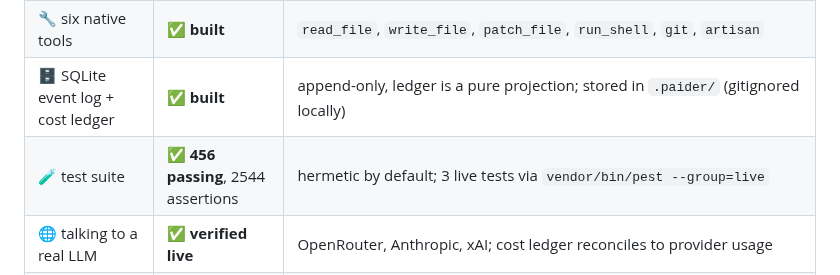
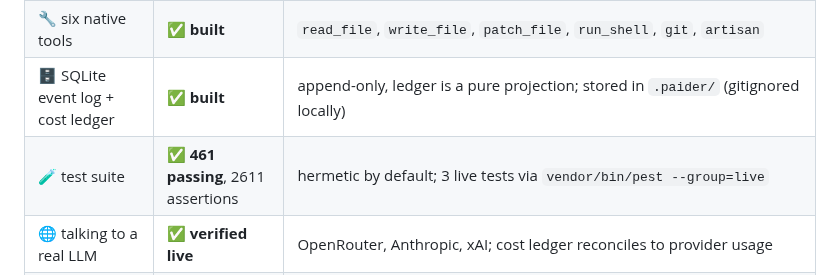
Before and after one commit to shoemoney/paider, a Markdown page: README.md, the part around the change. Drawn GitHub-style.

Commit message:
docs: sync README test count 456→461, 2544→2611
v1.0 docs pass — haiku updatedocs after merge

```diff
--- a/README.md
+++ b/README.md
@@ -30,7 +30,7 @@ Built in public from commit one, wrong turns left in. Here is precisely what tha
 | 🧱 v0.1 command surface | ✅ **built** | `paider chat`, `commit`, `cost`, `config:provider`, `config:show` all register and run |
 | 🔧 six native tools | ✅ **built** | `read_file`, `write_file`, `patch_file`, `run_shell`, `git`, `artisan` |
 | 🗄️ SQLite event log + cost ledger | ✅ **built** | append-only, ledger is a pure projection; stored in `.paider/` (gitignored locally) |
-| 🧪 test suite | ✅ **456 passing**, 2544 assertions | hermetic by default; 3 live tests via `vendor/bin/pest --group=live` |
+| 🧪 test suite | ✅ **461 passing**, 2611 assertions | hermetic by default; 3 live tests via `vendor/bin/pest --group=live` |
 | 🌐 talking to a real LLM | ✅ **verified live** | OpenRouter, Anthropic, xAI; cost ledger reconciles to provider usage |
 | 📦 published on Packagist | ✅ **published** | `paider/paider` at https://packagist.org/packages/paider/paider |
 | 📦 `curl \| sh` installer | ✅ **live** | `curl -fsSL paider.dev/install \| sh` — served from GitHub Pages, installs via Composer; PHAR built 32MB (`build/paider.phar` via `box`, 222ms), FrankenPHP trimmed still deferred |
```
